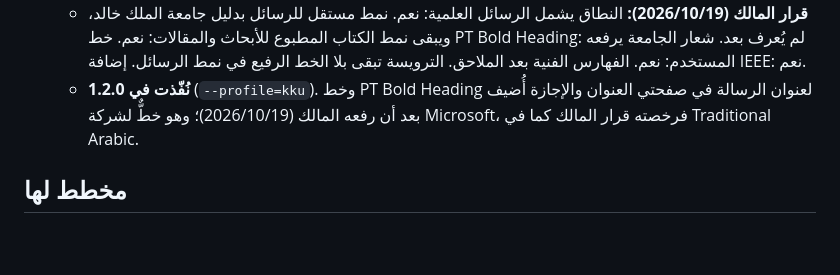
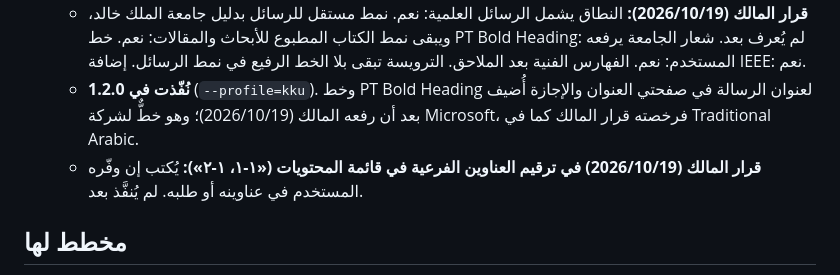
Before and after one commit to iiAMMAR11/saffaf, a Markdown page: FEEDBACK.md, the part around the change. Drawn GitHub-style; blank space fills up the shorter version.

Commit message:
قرار المالك: ترقيم العناوين الفرعية في قائمة المحتويات
Co-Authored-By: Claude Opus 5.5 <noreply@anthropic.com>
Claude-Session: https://claude.ai/code/session_01E98dj6xmPAV4EHzWNsuZ5d

```diff
--- a/FEEDBACK.md
+++ b/FEEDBACK.md
@@ -7,6 +7,7 @@
   - **تعارض مع قاعدة في CLAUDE.md:** نطاق صفّاف «الأبحاث والمقالات فقط»، والدليل للرسائل العلمية. المقارنة كاملة في docs/kku-guide-review.md.
   - **قرار المالك (2026/10/19):** النطاق يشمل الرسائل العلمية: نعم. نمط مستقل للرسائل بدليل جامعة الملك خالد، ويبقى نمط الكتاب المطبوع للأبحاث والمقالات: نعم. خط PT Bold Heading: لم يُعرف بعد. شعار الجامعة يرفعه المستخدم: نعم. الفهارس الفنية بعد الملاحق. الترويسة تبقى بلا الخط الرفيع في نمط الرسائل. إضافة IEEE: نعم.
   - **نُفّذت في 1.2.0** (`--profile=kku`). وخط PT Bold Heading لعنوان الرسالة في صفحتي العنوان والإجازة أُضيف بعد أن رفعه المالك (2026/10/19)؛ وهو خطٌّ لشركة Microsoft، فرخصته قرار المالك كما في Traditional Arabic.
+  - **قرار المالك (2026/10/19) في ترقيم العناوين الفرعية في قائمة المحتويات («١-١، ١-٢»):** يُكتب إن وفّره المستخدم في عناوينه أو طلبه. لم يُنفَّذ بعد.
 
 ## مخطط لها
 - **تقرير تدقيق الآيات:** آيات يختلف نصها عن المصحف أو إحالتها خطأ، تُذكر في الرد دون تغيير الملف.
```
